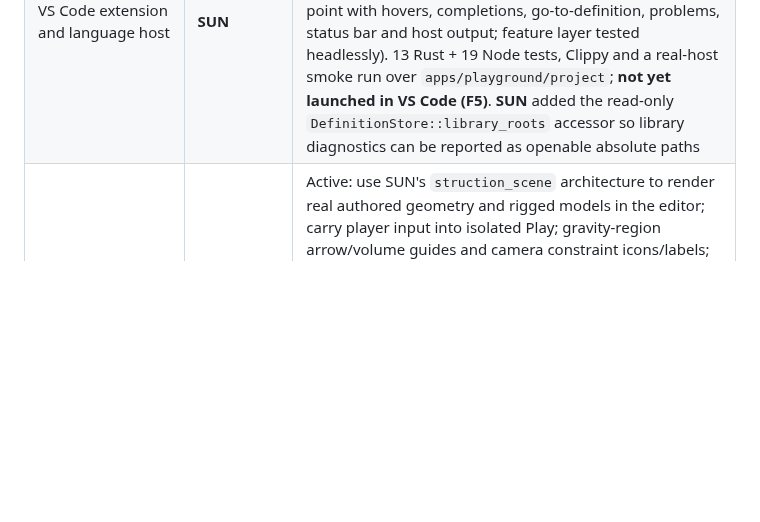
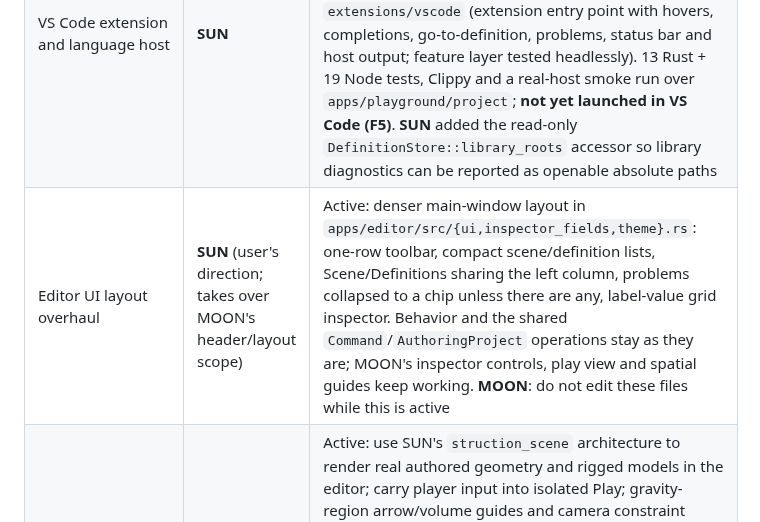
Before and after one commit to Emefedez/Struction, a Markdown page: AGENTS.md, the part around the change. Rendered like a GitHub page; blank space fills up the shorter version.

Commit message:
docs: SUN takes over the editor UI layout from MOON
Co-Authored-By: Claude Opus 5.5 (1M context) <noreply@anthropic.com>

```diff
--- a/AGENTS.md
+++ b/AGENTS.md
@@ -22,6 +22,7 @@ Check this table before proceeding with changes. An active claim covers only its
 | --- | --- | --- |
 | Animation authoring clarity and preview | **MOON** (user's direction) | Landed (implemented and verified by **MOON**): Play/scrubbing preview the animation even after browsing an unrelated pose; selecting a pose replaces the selected key. Visible pose-key list with seconds, add/remove controls beneath the timeline, separate New/Copy animation and Copy pose, and a pose/event legend. Gameplay availability is explicit; Use for Attack/Roll and Use while an existing state save validated overrides and undoable assignments through the shared authoring operations. Descriptions distinguish `swing`, its pose keys and the `strike` hit event, and describe the standing preview's limits. 39 application tests and Clippy passed, including egui add/remove clicks, runtime rig overrides, move/state assignments and exact-source undo. Vulkan workspace rendering checked natively; interactive timeline clicks remain headless-verified only. SUN's runtime and assistant/MCP work preserved. |
 | VS Code extension and language host | **SUN** | Landed (implemented and verified by **SUN**): `crates/struction_language` (JSONL `describe`/`analyze`, snapshot of the definition and scene schemas, definitions, extensors, actions and diagnostics over unsaved buffers, never writing) and `extensions/vscode` (extension entry point with hovers, completions, go-to-definition, problems, status bar and host output; feature layer tested headlessly). 13 Rust + 19 Node tests, Clippy and a real-host smoke run over `apps/playground/project`; **not yet launched in VS Code (F5)**. **SUN** added the read-only `DefinitionStore::library_roots` accessor so library diagnostics can be reported as openable absolute paths |
+| Editor UI layout overhaul | **SUN** (user's direction; takes over MOON's header/layout scope) | Active: denser main-window layout in `apps/editor/src/{ui,inspector_fields,theme}.rs`: one-row toolbar, compact scene/definition lists, Scene/Definitions sharing the left column, problems collapsed to a chip unless there are any, label-value grid inspector. Behavior and the shared `Command`/`AuthoringProject` operations stay as they are; MOON's inspector controls, play view and spatial guides keep working. **MOON**: do not edit these files while this is active |
 | Editor entity rendering, playable preview and spatial guides | **MOON** (user's direction) | Active: use SUN's `struction_scene` architecture to render real authored geometry and rigged models in the editor; carry player input into isolated Play; gravity-region arrow/volume guides and camera constraint icons/labels; bounds-aware selection, headless regression tests and native verification. User-expanded scope: visible toolbox, pinned headers and borders and collision/UV/material workflows. State-linked pose target editing (`apps/editor/src/pose_tool.rs`) was handed to **SUN** at the user's direction (see the pose sequences row). Preserve SUN's scene/extensor architecture and shared engine content |
 | Pose sequences and the pose tool | **SUN** (user's direction; takes over MOON's pose target editing) | Landed (implemented and verified by **SUN**): the humanoid's pose library is data, `crates/struction_anim/content/humanoid.poses.jsonc` (kept beside the Rust rig whose joints it names), with documented poses and `PoseSequence`s (ordered eased keys, `takeover`, fades, named `events`, pelvis `tumble`, `looping` every `seconds`). `MovePose` plays a sequence by name (the authored swing matches the former code exactly); `Roll`/`Attack.sequence` choose it; the hit lands at the swing's `strike` event; a body's `PlaySequence` (usually enabled by a state, new `Walking` condition) loops on its rig and blends out when removed, on its own clock or, with `gait`, paced by the legs' lifts (`GaitCycle`), so every `characters/humanoid` swings its arms in step while walking; `PoseTargets { poses, sequences }` overrides per definition. Pose tool: everything listed comes from the library and the definition, joints picked by clicking the model with the selection glowing and a tool-only skeleton overlay, sequences edited (keys add/remove/reorder/retime, timing, takeover, fades, events, tumble) and played, repeated or scrubbed; Apply is one validated undoable `Set` edit. Tool windows closed from their own panel no longer panic. Tests and Clippy for anim, character and editor; tool rendering checked natively via `--screenshot` (pose, sequence and glow), clicks verified headlessly only |
 | Toolbox tool ergonomics | **SUN** (user's direction) | Landed (implemented and verified by **SUN**): the mesh tool's tabs are three workspaces, Prepare (LODs + Collision), Surface (UVs + Materials, UV layout beside the 3D view) and Poses, under an always-visible model summary; one part selection shared by view clicks and every workspace; per-workspace overlay switches in the view; one apply bar listing what is pending across workspaces with ordered Undo/Redo over recipe and project edits (refusing a project edit no longer the latest); shortcuts (`1`–`3`, `Ctrl+Enter`, `Esc`, `Space`, `,` `.`, `↑` `↓` `Tab`). Pose workspace: timeline under the view (draggable keys and events, shaded fades, scrubbable playhead, real move seconds with the move's `duration` editable), keys edited in place, ghosts, rotation rings, mirroring, authored-joint markers. MOON's UV, material and collision panel logic is reused, only regrouped. 32 editor tests (ordered undo through a real preparation session), Clippy; every workspace checked natively via `--screenshot`, ring and timeline dragging verified headlessly only. **MOON** subsequently aligned the main Toolbox menu and asset inspector with these three workspaces |
```
